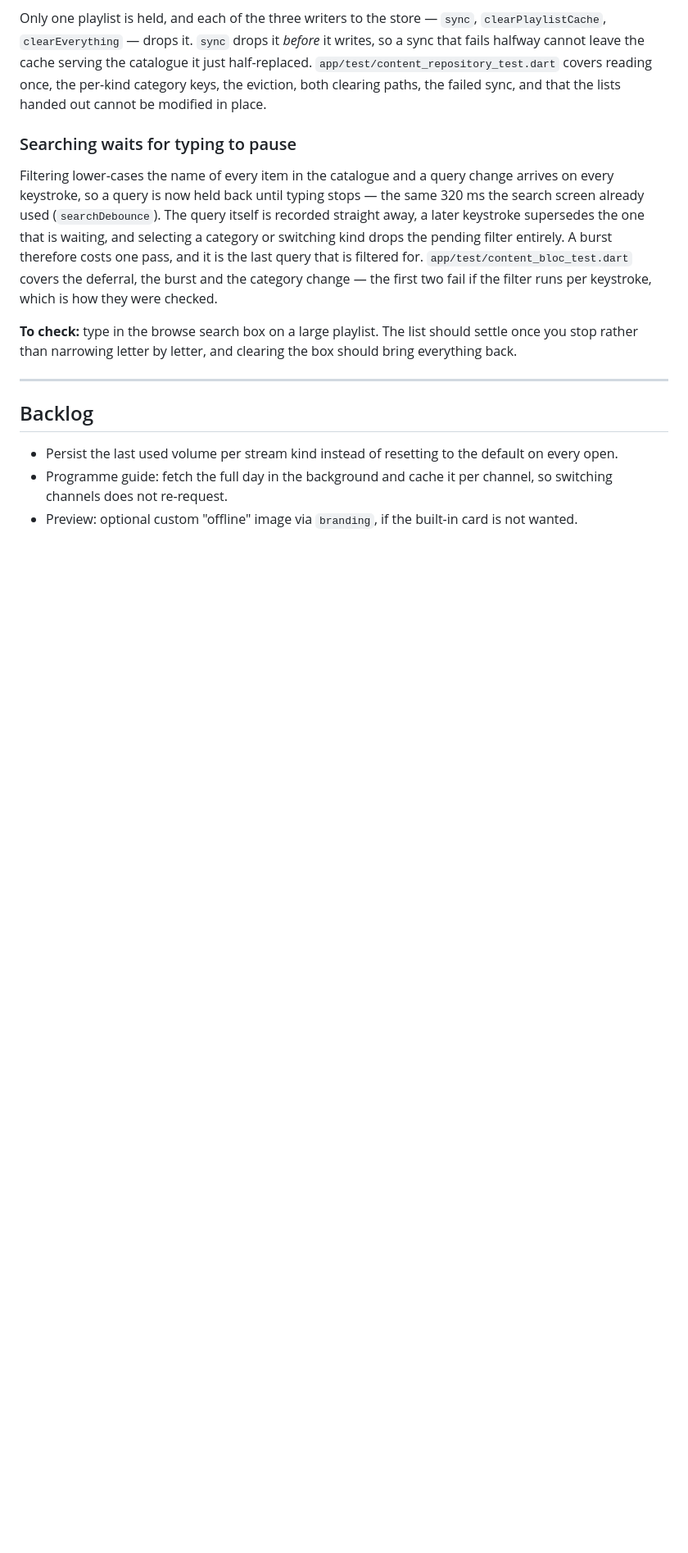
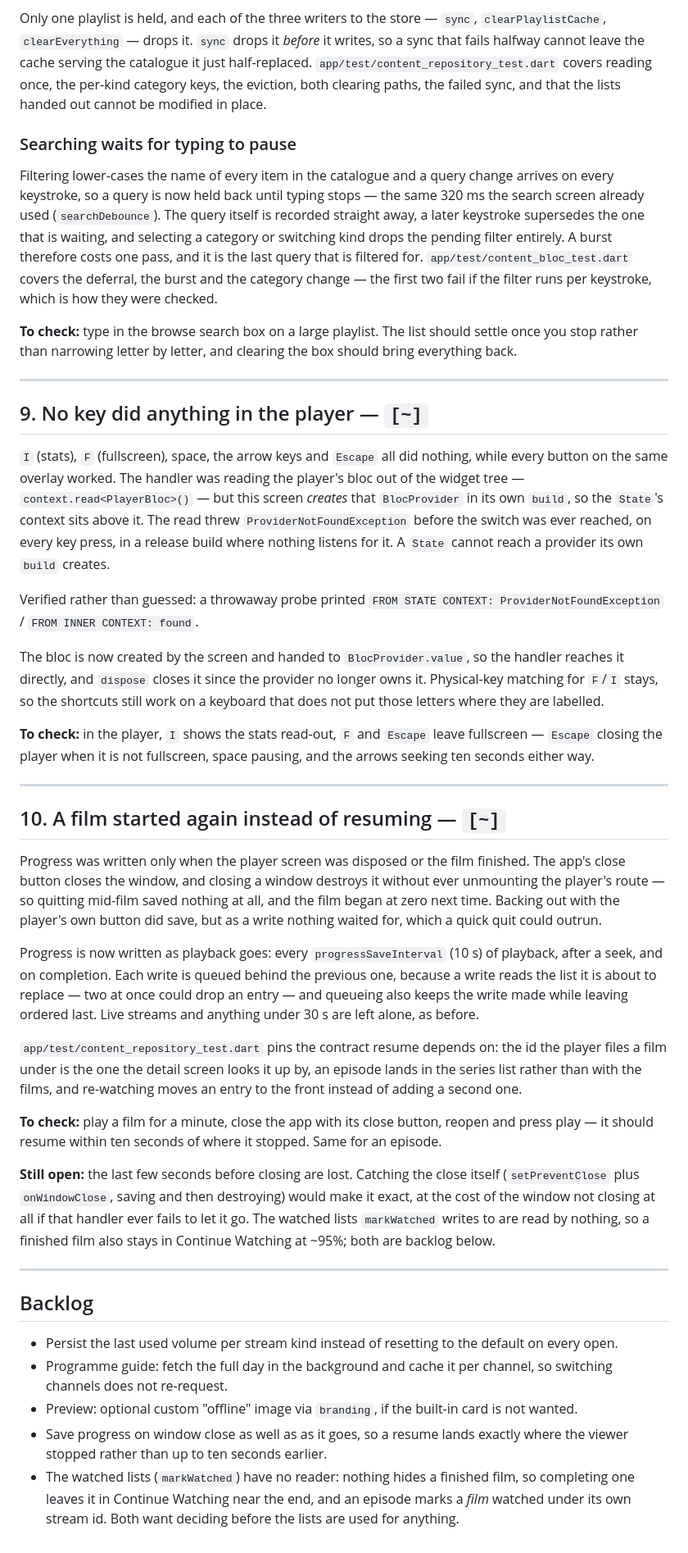
Before and after one commit to BrunoPostai/re_iptv, a Markdown page: TODO.md, the part around the change. Shown at 82% size. Drawn GitHub-style; blank space fills up the shorter version.

Commit message:
Record the dead player keys and the lost resume position

```diff
--- a/TODO.md
+++ b/TODO.md
@@ -212,6 +212,61 @@ should bring everything back.
 
 ---
 
+## 9. No key did anything in the player — `[~]`
+
+`I` (stats), `F` (fullscreen), space, the arrow keys and `Escape` all did nothing,
+while every button on the same overlay worked. The handler was reading the player's
+bloc out of the widget tree — `context.read<PlayerBloc>()` — but this screen
+*creates* that `BlocProvider` in its own `build`, so the `State`'s context sits
+above it. The read threw `ProviderNotFoundException` before the switch was ever
+reached, on every key press, in a release build where nothing listens for it.
+A `State` cannot reach a provider its own `build` creates.
+
+Verified rather than guessed: a throwaway probe printed
+`FROM STATE CONTEXT: ProviderNotFoundException` / `FROM INNER CONTEXT: found`.
+
+The bloc is now created by the screen and handed to `BlocProvider.value`, so the
+handler reaches it directly, and `dispose` closes it since the provider no longer
+owns it. Physical-key matching for `F`/`I` stays, so the shortcuts still work on a
+keyboard that does not put those letters where they are labelled.
+
+**To check:** in the player, `I` shows the stats read-out, `F` and `Escape` leave
+fullscreen — `Escape` closing the player when it is not fullscreen, space pausing,
+and the arrows seeking ten seconds either way.
+
+---
+
+## 10. A film started again instead of resuming — `[~]`
+
+Progress was written only when the player screen was disposed or the film finished.
+The app's close button closes the window, and closing a window destroys it without
+ever unmounting the player's route — so quitting mid-film saved nothing at all, and
+the film began at zero next time. Backing out with the player's own button did
+save, but as a write nothing waited for, which a quick quit could outrun.
+
+Progress is now written as playback goes: every `progressSaveInterval` (10 s) of
+playback, after a seek, and on completion. Each write is queued behind the previous
+one, because a write reads the list it is about to replace — two at once could drop
+an entry — and queueing also keeps the write made while leaving ordered last. Live
+streams and anything under 30 s are left alone, as before.
+
+`app/test/content_repository_test.dart` pins the contract resume depends on: the id
+the player files a film under is the one the detail screen looks it up by, an
+episode lands in the series list rather than with the films, and re-watching moves
+an entry to the front instead of adding a second one.
+
+**To check:** play a film for a minute, close the app with its close button, reopen
+and press play — it should resume within ten seconds of where it stopped. Same for
+an episode.
+
+**Still open:** the last few seconds before closing are lost. Catching the close
+itself (`setPreventClose` plus `onWindowClose`, saving and then destroying) would
+make it exact, at the cost of the window not closing at all if that handler ever
+fails to let it go. The watched lists `markWatched` writes to are read by nothing,
+so a finished film also stays in Continue Watching at ~95%; both are backlog below.
+
+---
+
 ## Backlog
 
 - Persist the last used volume per stream kind instead of resetting to the
@@ -220,3 +275,9 @@ should bring everything back.
   so switching channels does not re-request.
 - Preview: optional custom "offline" image via `branding`, if the built-in card
   is not wanted.
+- Save progress on window close as well as as it goes, so a resume lands exactly
+  where the viewer stopped rather than up to ten seconds earlier.
+- The watched lists (`markWatched`) have no reader: nothing hides a finished film,
+  so completing one leaves it in Continue Watching near the end, and an episode
+  marks a *film* watched under its own stream id. Both want deciding before the
+  lists are used for anything.
```
